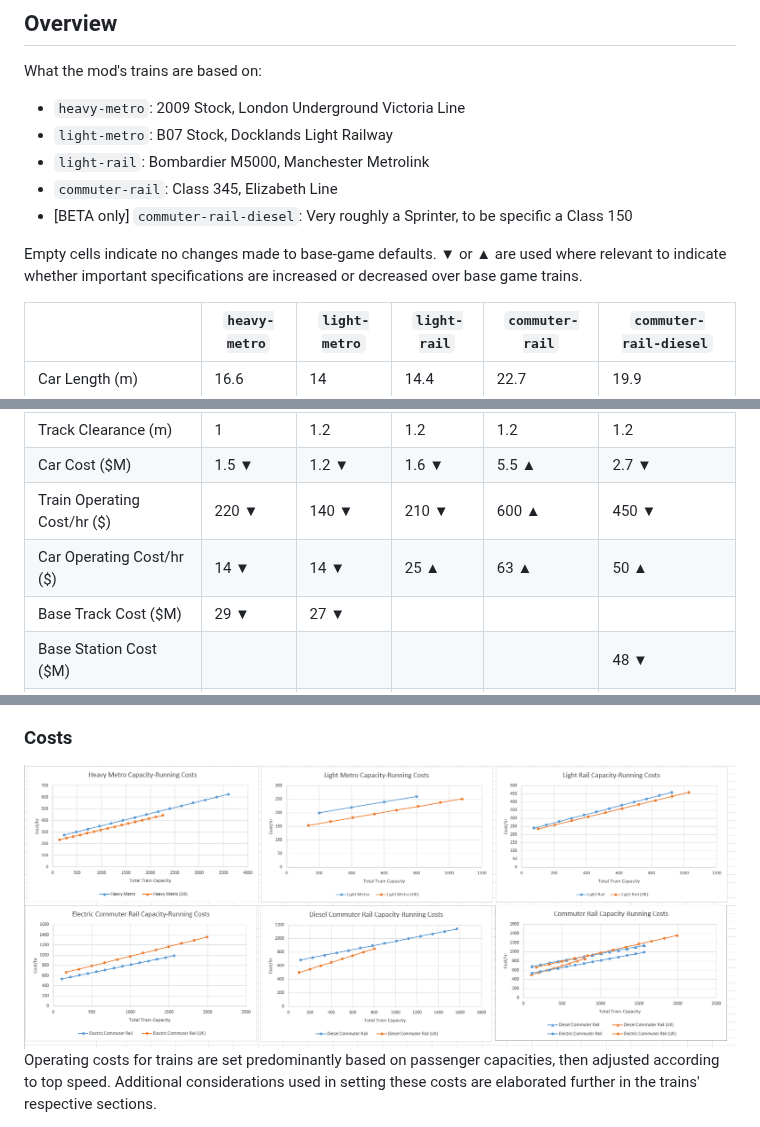
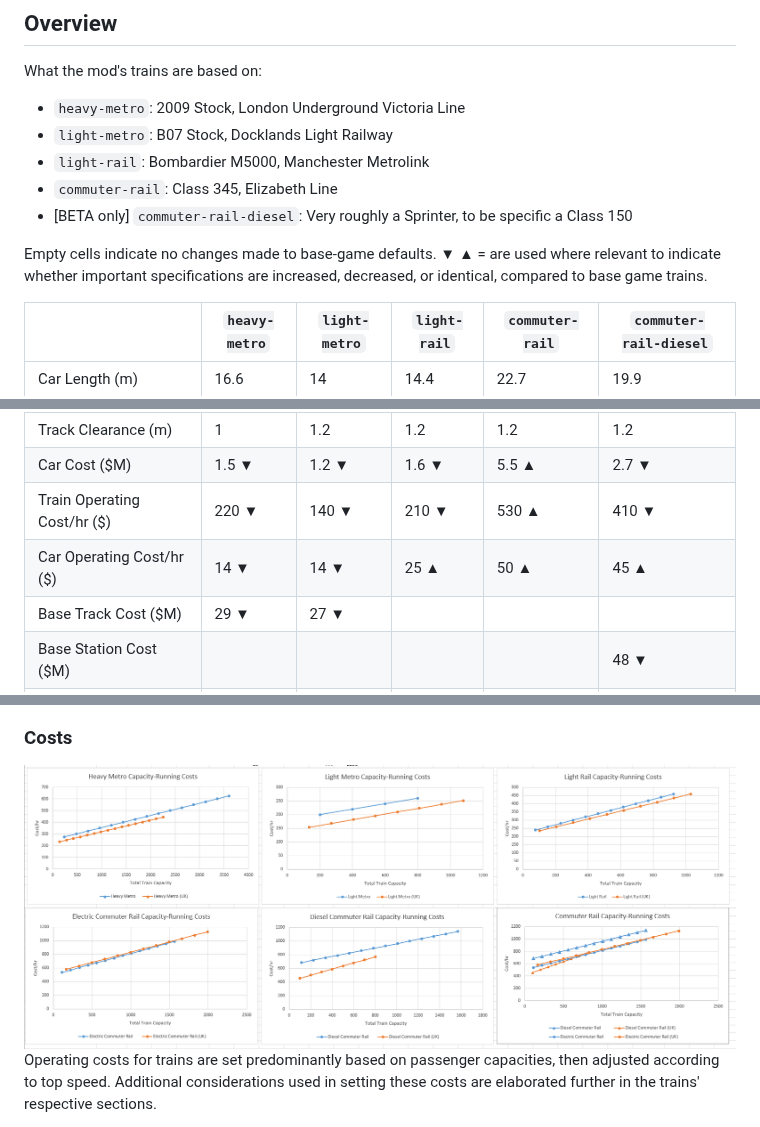
Before and after one commit to Zeepheru/subwaybuilder-uk-generic-trains, a Markdown page: README.md, 3 parts joined by grey strips. GitHub-like rendering; pictures changed too: images/operating_costs.png.

Commit message:
Tweak trains

```diff
--- a/README.md
+++ b/README.md
@@ -18,7 +18,7 @@ What the mod's trains are based on:
 - `commuter-rail`: Class 345, Elizabeth Line
 - [BETA only] `commuter-rail-diesel`: Very roughly a Sprinter, to be specific a Class 150
 
-Empty cells indicate no changes made to base-game defaults. ▼ or ▲ are used where relevant to indicate whether important specifications are increased or decreased over base game trains.
+Empty cells indicate no changes made to base-game defaults. ▼ ▲ = are used where relevant to indicate whether important specifications are increased, decreased, or identical, compared to base game trains.
 
 |                                  | `heavy-metro` | `light-metro` | `light-rail` | `commuter-rail` | `commuter-rail-diesel` |
 | -------------------------------- | ------------- | ------------- | ------------ | --------------- | ---------------------- |
@@ -42,8 +42,8 @@ Empty cells indicate no changes made to base-game defaults. ▼ or ▲ are used
 | Parallel Track Spacing (m)       | 3.2           | 3.3           | 3.3          | 3.4             | 3.4                    |
 | Track Clearance (m)              | 1             | 1.2           | 1.2          | 1.2             | 1.2                    |
 | Car Cost ($M)                    | 1.5 ▼         | 1.2 ▼         | 1.6 ▼        | 5.5 ▲           | 2.7 ▼                  |
-| Train Operating Cost/hr ($)      | 220 ▼         | 140 ▼         | 210 ▼        | 600 ▲           | 450 ▼                  |
-| Car Operating Cost/hr ($)        | 14 ▼          | 14 ▼          | 25 ▲         | 63 ▲            | 50 ▲                   |
+| Train Operating Cost/hr ($)      | 220 ▼         | 140 ▼         | 210 ▼        | 530 ▲           | 410 ▼                  |
+| Car Operating Cost/hr ($)        | 14 ▼          | 14 ▼          | 25 ▲         | 50 ▲            | 45 ▲                   |
 | Base Track Cost ($M)             | 29 ▼          | 27 ▼          |              |                 |                        |
 | Base Station Cost ($M)           |               |               |              |                 | 48 ▼                   |
 | Scissor Crossover Cost ($M)      |               |               |              |                 |                        |
```
Also changed, not shown: description.md (+4 -4 lines), 6 other files.
